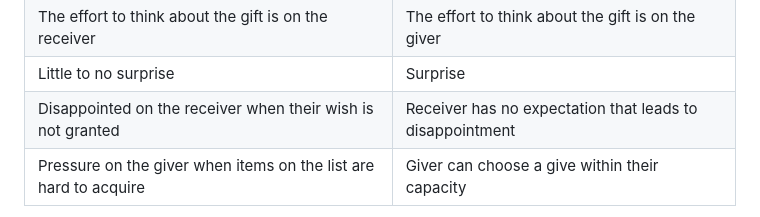
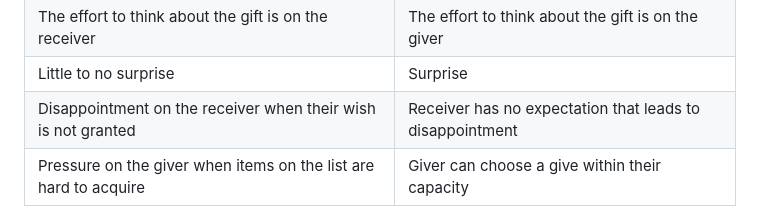
Before and after one commit to princejohnsantillan/princejohn.dev, a Markdown page: content/2.articles/the-best-way-to-give-a-gift.md, the part around the change. Drawn GitHub-style.

Commit message:
fix typo

```diff
--- a/content/2.articles/the-best-way-to-give-a-gift.md
+++ b/content/2.articles/the-best-way-to-give-a-gift.md
@@ -39,7 +39,7 @@ a wishlist and the other that isn't.
 | Initiated by the receiver                                        | Initiated by the giver                                   |
 | The effort to think about the gift is on the receiver            | The effort to think about the gift is on the giver       |
 | Little to no surprise                                            | Surprise                                                 |
-| Disappointed on the receiver when their wish is not granted      | Receiver has no expectation that leads to disappointment |
+| Disappointment on the receiver when their wish is not granted    | Receiver has no expectation that leads to disappointment |
 | Pressure on the giver when items on the list are hard to acquire | Giver can choose a give within their capacity            |
 
 This does not stop here though, the more wishlist-based gift-giving becomes a tradition the more side effects occur.
```
